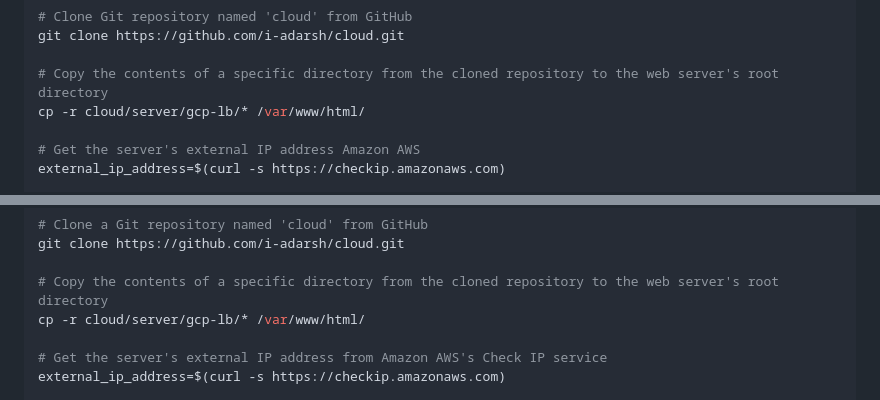
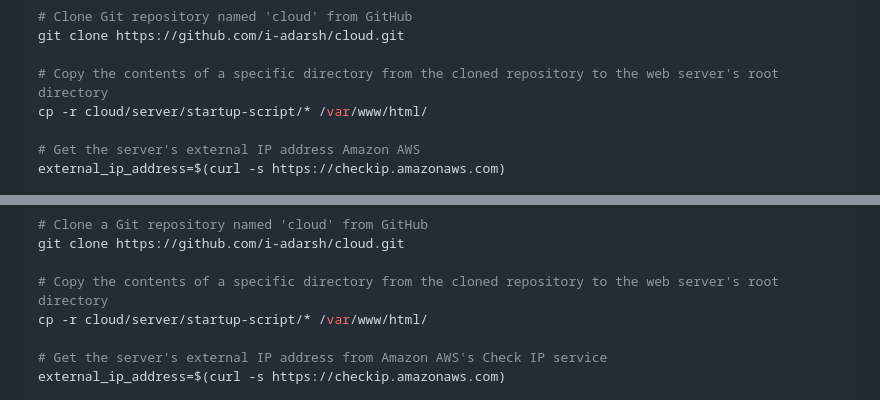
Before and after one commit to i-adarsh/cloud, a Markdown page: server/startup-script/README.md, 2 parts joined by grey strips. Rendered like a GitHub page.

Commit message:
update script

```diff
--- a/server/startup-script/README.md
+++ b/server/startup-script/README.md
@@ -16,7 +16,7 @@ apt -y install apache2
 git clone https://github.com/i-adarsh/cloud.git
 
 # Copy the contents of a specific directory from the cloned repository to the web server's root directory
-cp -r cloud/server/gcp-lb/* /var/www/html/
+cp -r cloud/server/startup-script/* /var/www/html/
 
 # Get the server's external IP address Amazon AWS
 external_ip_address=$(curl -s https://checkip.amazonaws.com)
@@ -73,7 +73,7 @@ yum install -y httpd git
 git clone https://github.com/i-adarsh/cloud.git
 
 # Copy the contents of a specific directory from the cloned repository to the web server's root directory
-cp -r cloud/server/gcp-lb/* /var/www/html/
+cp -r cloud/server/startup-script/* /var/www/html/
 
 # Get the server's external IP address from Amazon AWS's Check IP service
 external_ip_address=$(curl -s https://checkip.amazonaws.com)
```
